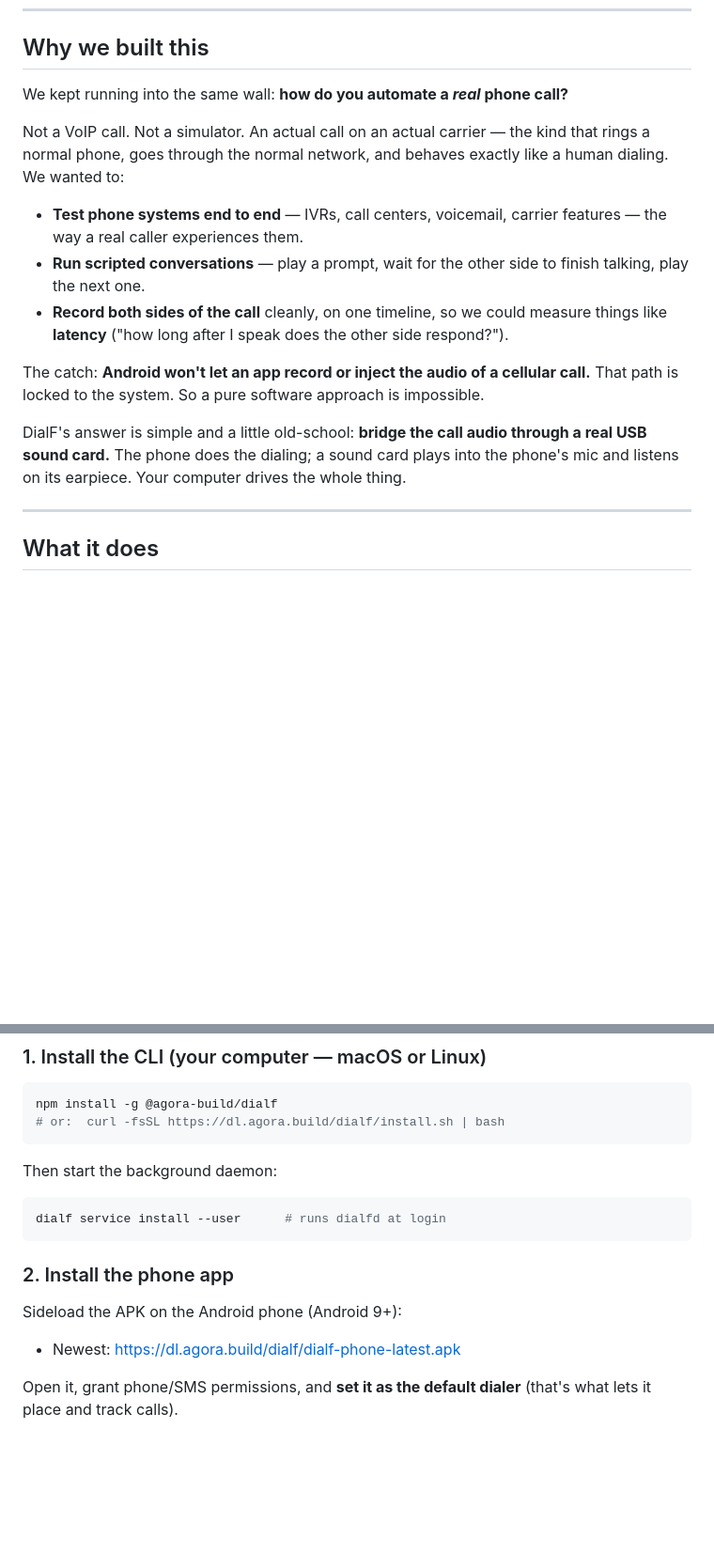
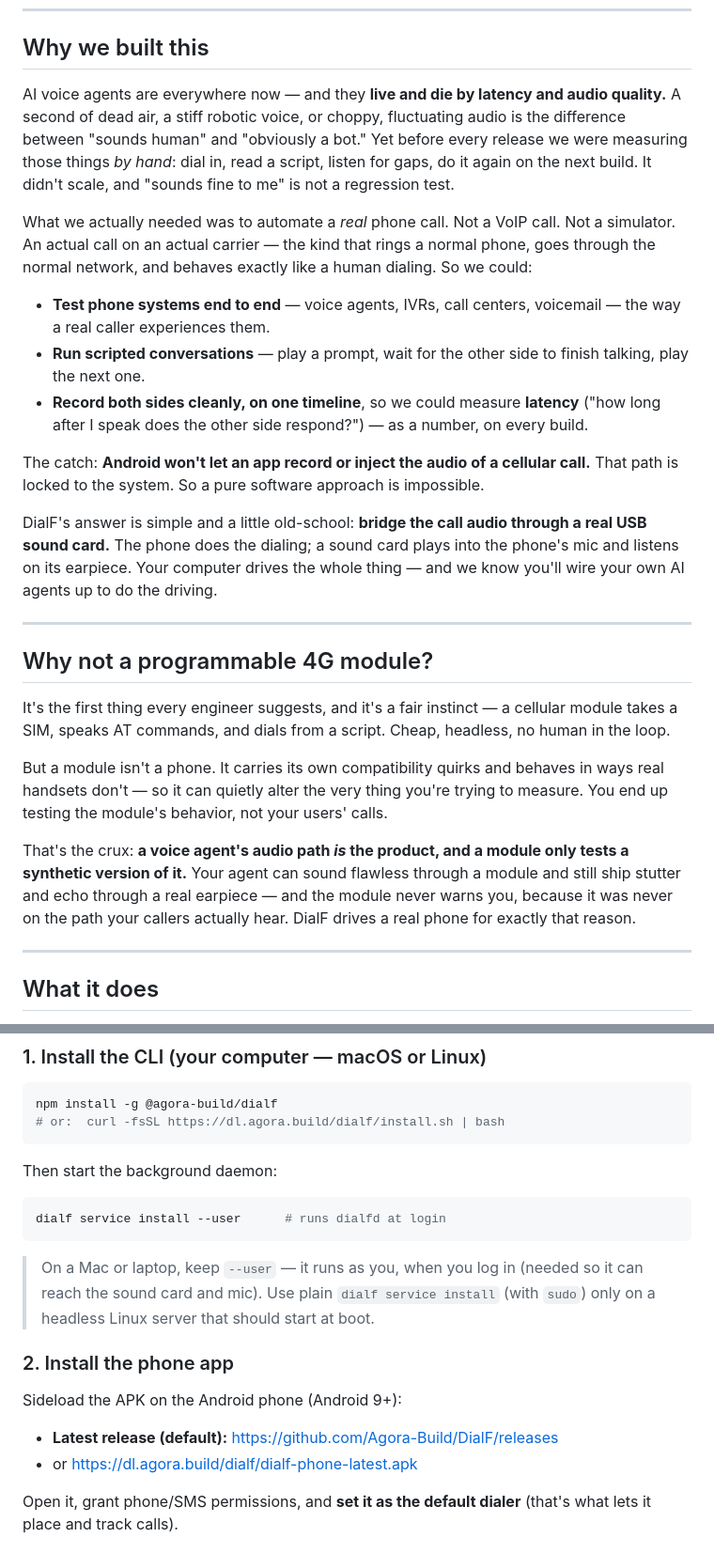
Before and after one commit to Agora-Build/DialF, a Markdown page: blog/introducing-dialf.md, 2 parts joined by grey strips. Shown at 94% size. Drawn GitHub-style; blank space fills up the shorter version.

Commit message:
docs(blog): sharpen intro, add 4G-module section, fix sms.send YAML, add license
- Rework "Why we built this" around AI voice-agent evals (latency + audio quality,
  manual-testing pain), plus a nod that agents drive the tool.
- Add "Why not a programmable 4G module?" — a module tests a synthetic audio path,
  not the one users hear.
- Point the APK download at GitHub Releases (default), R2 mirror as fallback.
- Add a plain-language note on `--user` vs system `service install`.
- Fix the sms.send job example (was invalid inline-map YAML; now block style).
- Add MIT license + engineering-use-only disclaimer.

🤖 Built with SMT <smt@agora.build>

````diff
--- a/blog/introducing-dialf.md
+++ b/blog/introducing-dialf.md
@@ -7,25 +7,47 @@ on a real SIM, over a real cellular network.*
 
 ## Why we built this
 
-We kept running into the same wall: **how do you automate a *real* phone call?**
+AI voice agents are everywhere now — and they **live and die by latency and audio quality.** A
+second of dead air, a stiff robotic voice, or choppy, fluctuating audio is the difference
+between "sounds human" and "obviously a bot." Yet before every release we were measuring those
+things *by hand*: dial in,
+read a script, listen for gaps, do it again on the next build. It didn't scale, and "sounds
+fine to me" is not a regression test.
 
-Not a VoIP call. Not a simulator. An actual call on an actual carrier — the kind that
-rings a normal phone, goes through the normal network, and behaves exactly like a human
-dialing. We wanted to:
+What we actually needed was to automate a *real* phone call. Not a VoIP call. Not a simulator.
+An actual call on an actual carrier — the kind that rings a normal phone, goes through the
+normal network, and behaves exactly like a human dialing. So we could:
 
-- **Test phone systems end to end** — IVRs, call centers, voicemail, carrier features — the
-  way a real caller experiences them.
+- **Test phone systems end to end** — voice agents, IVRs, call centers, voicemail — the way a
+  real caller experiences them.
 - **Run scripted conversations** — play a prompt, wait for the other side to finish talking,
   play the next one.
-- **Record both sides of the call** cleanly, on one timeline, so we could measure things like
-  **latency** ("how long after I speak does the other side respond?").
+- **Record both sides cleanly, on one timeline**, so we could measure **latency** ("how long
+  after I speak does the other side respond?") — as a number, on every build.
 
 The catch: **Android won't let an app record or inject the audio of a cellular call.** That
 path is locked to the system. So a pure software approach is impossible.
 
 DialF's answer is simple and a little old-school: **bridge the call audio through a real USB
 sound card.** The phone does the dialing; a sound card plays into the phone's mic and listens
-on its earpiece. Your computer drives the whole thing.
+on its earpiece. Your computer drives the whole thing — and we know you'll wire your own AI
+agents up to do the driving.
+
+---
+
+## Why not a programmable 4G module?
+
+It's the first thing every engineer suggests, and it's a fair instinct — a cellular module
+takes a SIM, speaks AT commands, and dials from a script. Cheap, headless, no human in the loop.
+
+But a module isn't a phone. It carries its own compatibility quirks and behaves in ways real
+handsets don't — so it can quietly alter the very thing you're trying to measure. You end up
+testing the module's behavior, not your users' calls.
+
+That's the crux: **a voice agent's audio path *is* the product, and a module only tests a
+synthetic version of it.** Your agent can sound flawless through a module and still ship
+stutter and echo through a real earpiece — and the module never warns you, because it was never
+on the path your callers actually hear. DialF drives a real phone for exactly that reason.
 
 ---
 
@@ -118,11 +140,16 @@ Then start the background daemon:
 dialf service install --user      # runs dialfd at login
 ```
 
+> On a Mac or laptop, keep `--user` — it runs as you, when you log in (needed so it can reach
+> the sound card and mic). Use plain `dialf service install` (with `sudo`) only on a headless
+> Linux server that should start at boot.
+
 ### 2. Install the phone app
 
 Sideload the APK on the Android phone (Android 9+):
 
-- Newest: <https://dl.agora.build/dialf/dialf-phone-latest.apk>
+- **Latest release (default):** <https://github.com/Agora-Build/DialF/releases>
+- or <https://dl.agora.build/dialf/dialf-phone-latest.apk>
 
 Open it, grant phone/SMS permissions, and **set it as the default dialer** (that's what lets
 it place and track calls).
````
Also changed, not shown: other parts of blog/introducing-dialf.md (+12 -1 lines).
